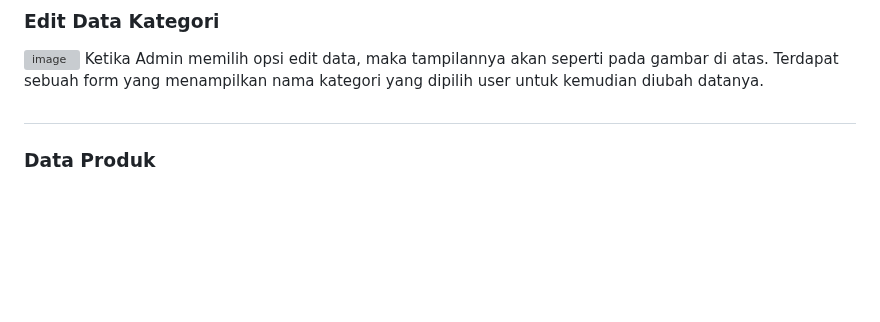
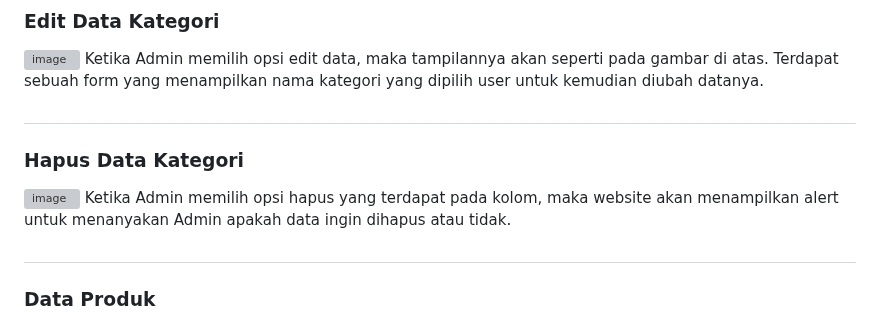
Before and after one commit to Kelompok-3-B1/Thriftshop_PA_kel3, a Markdown page: README.md, the part around one of its changes. Rendered like a GitHub page; blank space fills up the shorter version; grey boxes are pictures that could not be loaded.

```diff
--- a/README.md
+++ b/README.md
@@ -63,6 +63,12 @@ Ketika Admin memilih opsi tambah data, maka tampilannya akan seperti pada gambar
 ### Edit Data Kategori
 ![image](https://github.com/Kelompok-3-B1/Thriftshop_PA_kel3/assets/93468350/e9e67ada-7245-46ef-b2be-7e2654ead286)
 Ketika Admin memilih opsi edit data, maka tampilannya akan seperti pada gambar di atas. Terdapat sebuah form yang menampilkan nama kategori yang dipilih user untuk kemudian diubah datanya.
+
+#
+### Hapus Data Kategori
+![image](https://github.com/Kelompok-3-B1/Thriftshop_PA_kel3/assets/93468350/56681d88-8791-4c9d-a9f3-117a10f0a964)
+Ketika Admin memilih opsi hapus yang terdapat pada kolom, maka website akan menampilkan alert untuk menanyakan Admin apakah data ingin dihapus atau tidak.
+
 #
 ### Data Produk
 ![Screenshot (12)](https://github.com/Chorine88/Posttest2_Web/assets/120235513/184a5714-5894-48ac-b36c-42d067e5518a)
```
Also changed, not shown: other parts of README.md (+1 -1 lines).
